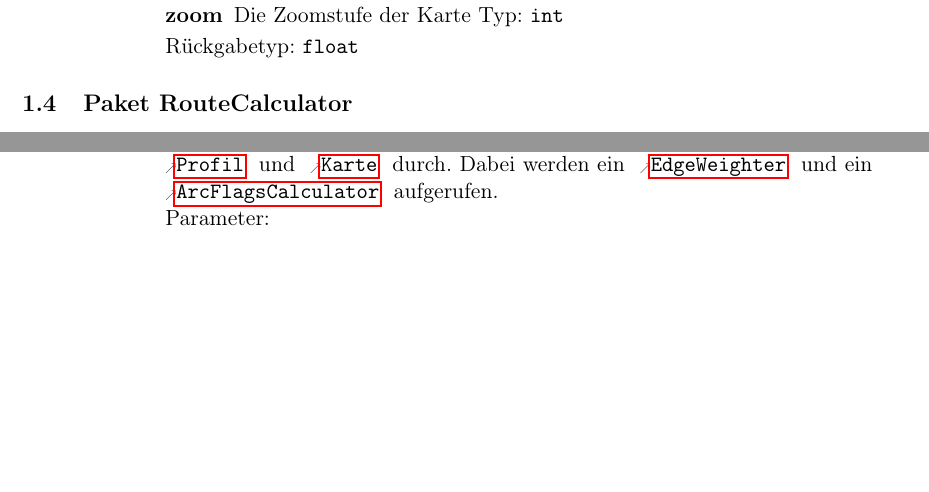
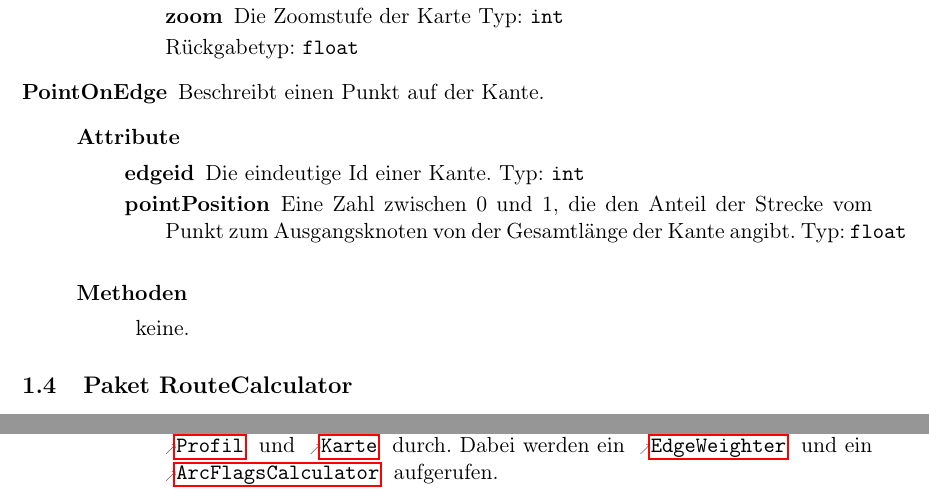
Before and after one commit to routeKIT/routeKIT, a LaTeX document (entwurf/entwurf.tex): two parts of pages 7 and 13 of 17, joined at a grey line, cut so that both start at the same text, the shorter picture padded with empty space. Compiled offline with pdfLaTeX.

Commit message:
Beschreibung für PointOnEdge.

```diff
--- a/entwurf/entwurf.tex
+++ b/entwurf/entwurf.tex
@@ -467,6 +467,13 @@ Prof.~Dr.~Peter~Sanders}
                  }
                  {Berechnet eine Koordinate der Mercator-Projektion.}
          }
+  \class{PointOnEdge}
+        {Beschreibt einen Punkt auf der Kante.}
+        {
+             \attr{edgeid}{int}{Die eindeutige Id einer Kante.}
+             \attr{pointPosition}{float}{Eine Zahl zwischen 0 und 1, die den Anteil der Strecke vom Punkt zum Ausgangsknoten von der Gesamtlänge der Kante angibt.}
+         }
+        {\keine}
 }
 
 \package{RouteCalculator}{
```
